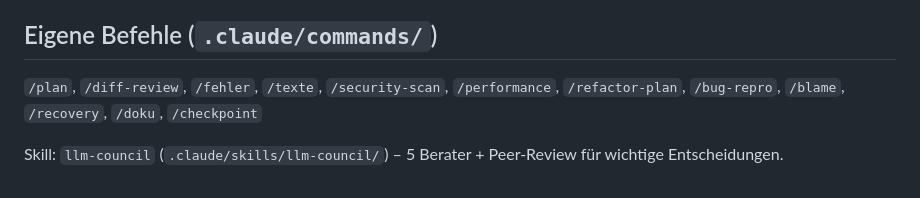
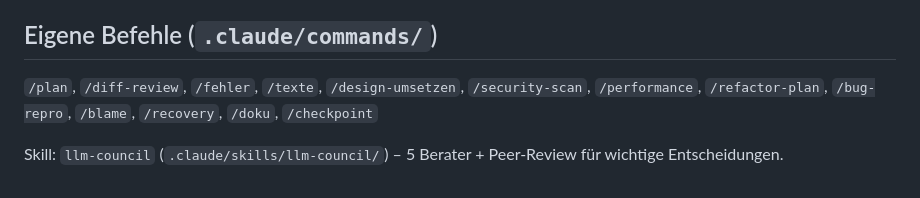
Before and after one commit to KIMUTEC/heimspiel, a Markdown page: CLAUDE.md, the part around the change. GitHub-like rendering.

```diff
--- a/CLAUDE.md
+++ b/CLAUDE.md
@@ -64,6 +64,6 @@ Nach jeder Änderung `node tools/check.mjs` laufen lassen. Bei sichtbaren Änder
 
 ## Eigene Befehle (`.claude/commands/`)
 
-`/plan`, `/diff-review`, `/fehler`, `/texte`, `/security-scan`, `/performance`, `/refactor-plan`, `/bug-repro`, `/blame`, `/recovery`, `/doku`, `/checkpoint`
+`/plan`, `/diff-review`, `/fehler`, `/texte`, `/design-umsetzen`, `/security-scan`, `/performance`, `/refactor-plan`, `/bug-repro`, `/blame`, `/recovery`, `/doku`, `/checkpoint`
 
 Skill: `llm-council` (`.claude/skills/llm-council/`) – 5 Berater + Peer-Review für wichtige Entscheidungen.
```
Also changed, not shown: .claude/commands/design-umsetzen.md (added, +28 -0 lines).
